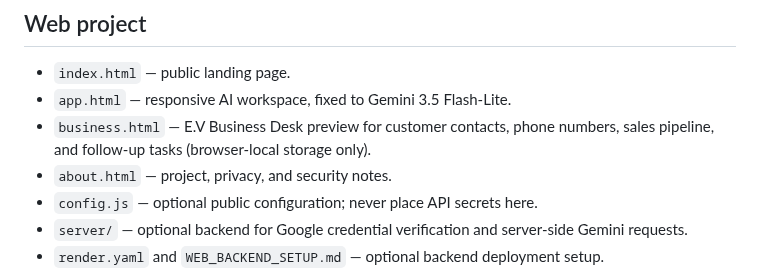
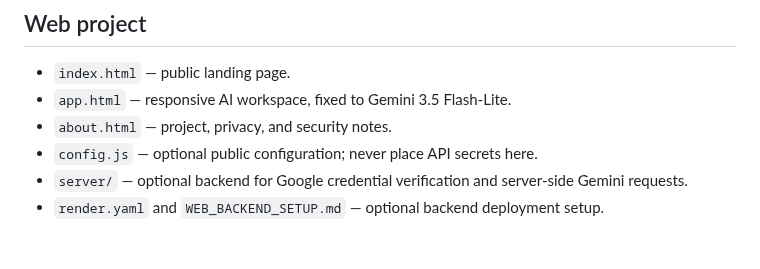
Before and after one commit to seifhaytham275-star/E.V-MARK-X, a Markdown page: README.md, the part around the change. GitHub-like rendering; blank space fills up the shorter version.

Commit message:
Remove outdated Business Desk file reference

```diff
--- a/README.md
+++ b/README.md
@@ -21,7 +21,6 @@ The APK is an Android WebView wrapper around the same live `app.html` workspace.
 
 - `index.html` — public landing page.
 - `app.html` — responsive AI workspace, fixed to Gemini 3.5 Flash-Lite.
-- `business.html` — E.V Business Desk preview for customer contacts, phone numbers, sales pipeline, and follow-up tasks (browser-local storage only).
 - `about.html` — project, privacy, and security notes.
 - `config.js` — optional public configuration; never place API secrets here.
 - `server/` — optional backend for Google credential verification and server-side Gemini requests.
```
